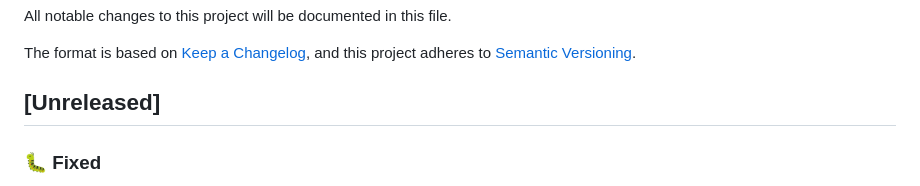
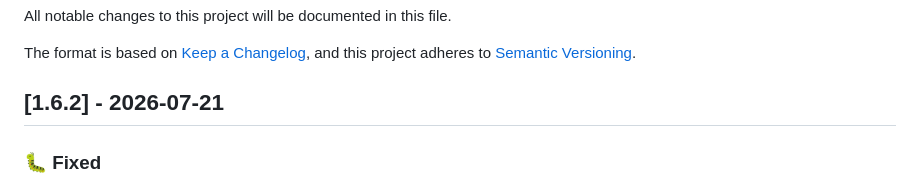
Before and after one commit to febbyRG/pdf-decomposer, a Markdown page: CHANGELOG.md, the part around the change. Drawn GitHub-style.

Commit message:
docs: date the 1.6.2 changelog entry

```diff
--- a/CHANGELOG.md
+++ b/CHANGELOG.md
@@ -5,7 +5,7 @@ All notable changes to this project will be documented in this file.
 The format is based on [Keep a Changelog](https://keepachangelog.com/en/1.0.0/),
 and this project adheres to [Semantic Versioning](https://semver.org/spec/v2.0.0.html).
 
-## [Unreleased]
+## [1.6.2] - 2026-07-21
 
 ### 🐛 Fixed
 - **Text lines containing an inline URL or email are no longer dropped wholesale.** Extraction skipped every text run matching a URL/email pattern ("handled as link elements"), but the link element only carries the URL, so a masthead credit line like "Nicole Brisco, Pleasant Grove High School, Texarkana, TX, nbrisco@pgisd.net" vanished entirely (davisart credits, reported by the user as missing content). A run is now skipped only when the link IS the run (matched link characters ≥ 80% of the text); mixed lines keep their text alongside the link element.
```
